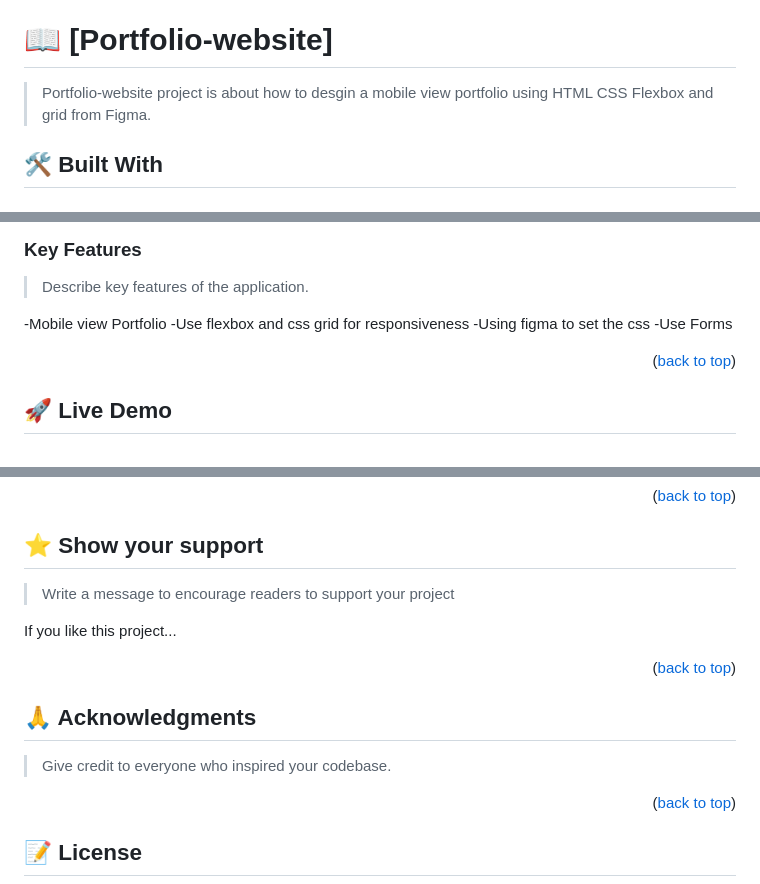
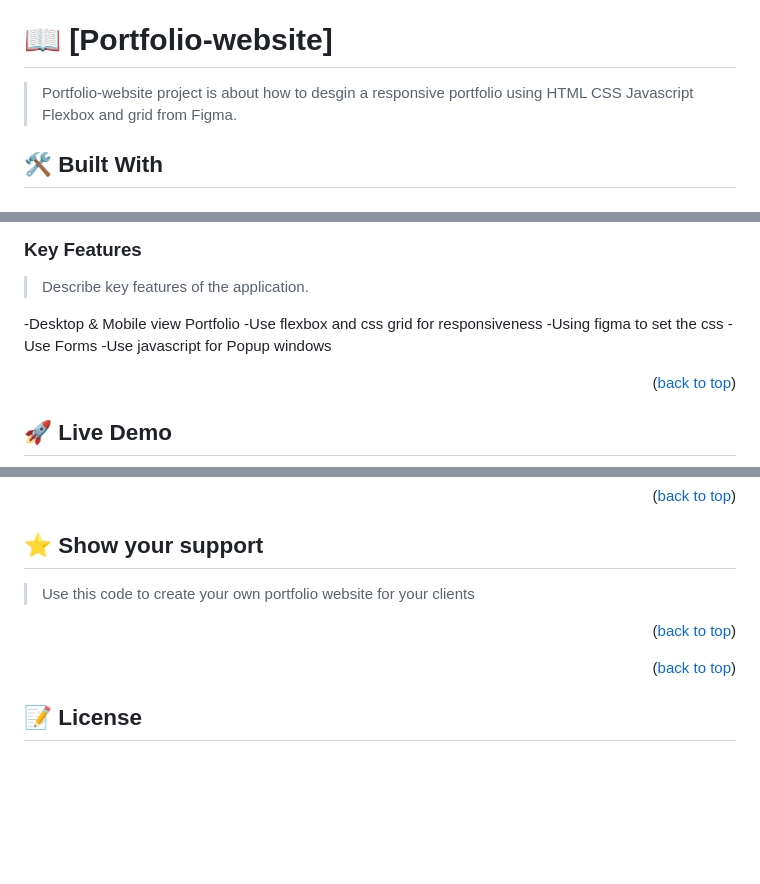
Before and after one commit to faisalakb/MyPortfolio-website, a Markdown page: README.md, 3 parts joined by grey strips. Rendered like a GitHub page; blank space fills up the shorter version.

```diff
--- a/README.md
+++ b/README.md
@@ -26,9 +26,7 @@
 
 # 📖 [Portfolio-website] <a name="about-project"></a>
 
-> Portfolio-website project is about how to desgin a mobile view portfolio using HTML CSS Flexbox and grid from Figma.
-
-
+> Portfolio-website project is about how to desgin a responsive portfolio using HTML CSS Javascript Flexbox and grid  from Figma.
 
 ## 🛠 Built With <a name="built-with"></a>
 
@@ -51,10 +50,11 @@
 
 > Describe key features of the application.
 
--Mobile view Portfolio
+-Desktop & Mobile view Portfolio
 -Use flexbox and css grid for responsiveness
 -Using figma to set the css
 -Use Forms
+-Use javascript for Popup windows
 
 <p align="right">(<a href="#readme-top">back to top</a>)</p>
 
@@ -167,17 +167,12 @@ Feel free to check the [issues page](../../issues/).
 
 ## ⭐️ Show your support <a name="support"></a>
 
-> Write a message to encourage readers to support your project
-
-If you like this project...
+> Use this code to create your own portfolio website for your clients
 
 <p align="right">(<a href="#readme-top">back to top</a>)</p>
 
 <!-- ACKNOWLEDGEMENTS -->
 
-## 🙏 Acknowledgments <a name="acknowledgements"></a>
-
-> Give credit to everyone who inspired your codebase.
 
 
 <p align="right">(<a href="#readme-top">back to top</a>)</p>
```
Also changed, not shown: other parts of README.md (+3 -2 lines).
